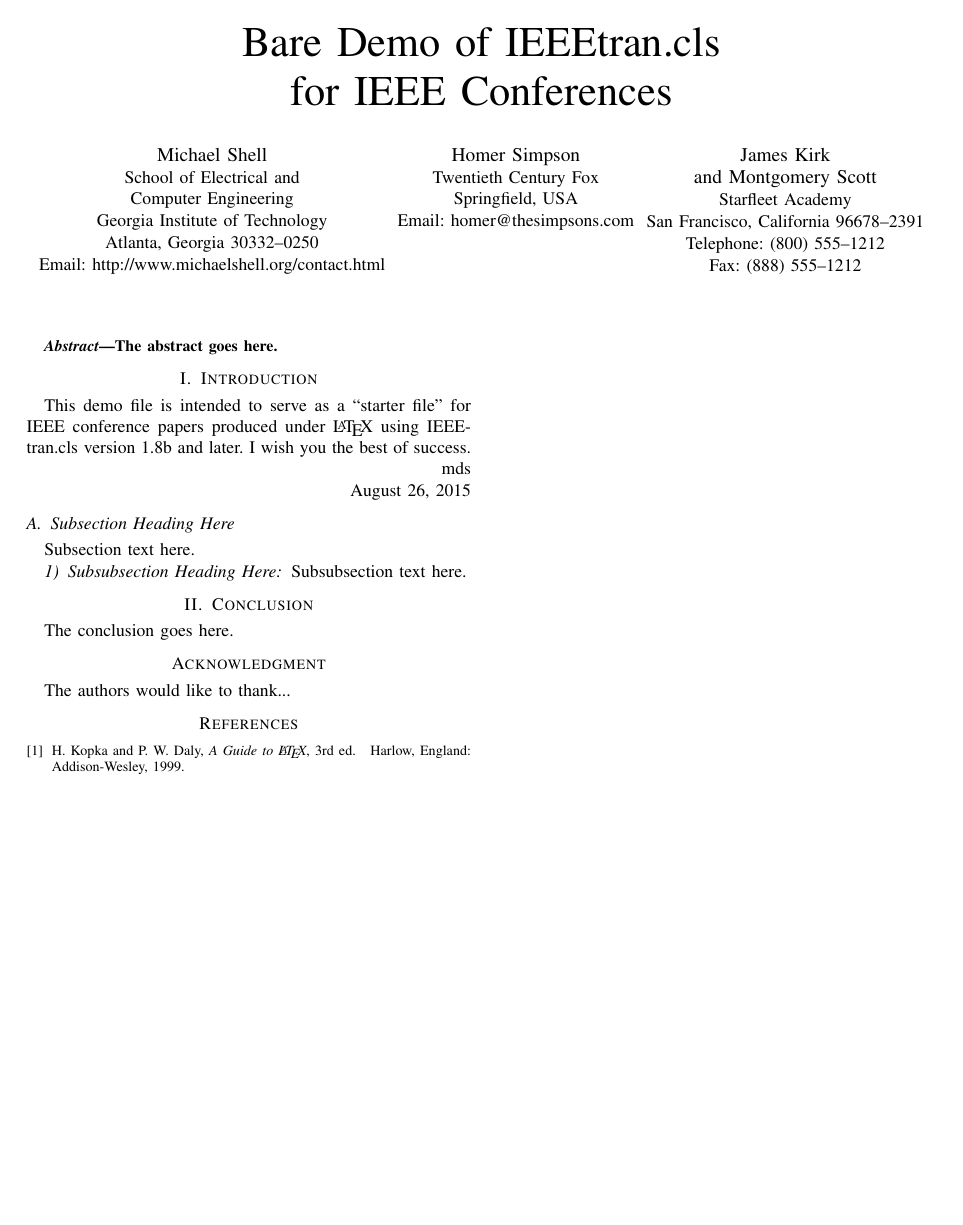
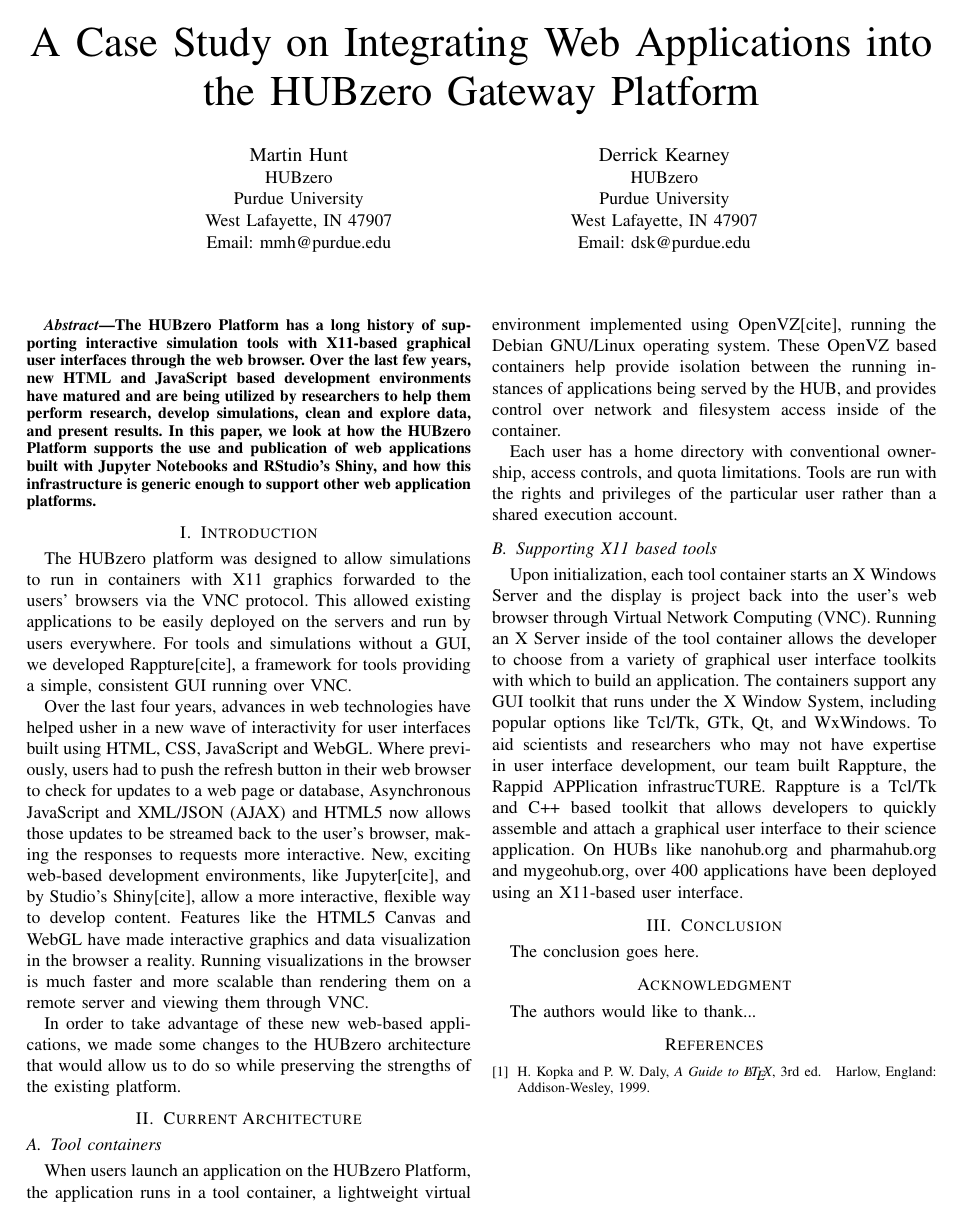
Before and after one commit to codedsk/gateways2017, a LaTeX paper (webapps/gateways2017_webapps.tex): the whole page. Compiled offline with pdfLaTeX; a missing font is replaced by an installed copy or a similar font; a LaTeX package or settings file that is missing is left out.

Commit message:
add initial text

```diff
--- a/webapps/gateways2017_webapps.tex
+++ b/webapps/gateways2017_webapps.tex
@@ -51,7 +51,7 @@
 
 
 
-\documentclass[conference]{IEEEtran}
+\documentclass[conference]{../sty/IEEEtran}
 % Some Computer Society conferences also require the compsoc mode option,
 % but others use the standard conference format.
 %
@@ -320,28 +320,24 @@
 % not capitalized unless they are the first or last word of the title.
 % Linebreaks \\ can be used within to get better formatting as desired.
 % Do not put math or special symbols in the title.
-\title{Bare Demo of IEEEtran.cls\\ for IEEE Conferences}
+\title {A Case Study on Integrating Web Applications into the HUBzero Gateway Platform}
 
 
 % author names and affiliations
 % use a multiple column layout for up to three different
 % affiliations
-\author{\IEEEauthorblockN{Michael Shell}
-\IEEEauthorblockA{School of Electrical and\\Computer Engineering\\
-Georgia Institute of Technology\\
-Atlanta, Georgia 30332--0250\\
-Email: http://www.michaelshell.org/contact.html}
+\author{\IEEEauthorblockN{Martin Hunt}
+\IEEEauthorblockA{HUBzero\\
+Purdue University\\
+West Lafayette, IN 47907\\
+Email: mmh@purdue.edu}
 \and
-\IEEEauthorblockN{Homer Simpson}
-\IEEEauthorblockA{Twentieth Century Fox\\
-Springfield, USA\\
-Email: homer@thesimpsons.com}
-\and
-\IEEEauthorblockN{James Kirk\\ and Montgomery Scott}
-\IEEEauthorblockA{Starfleet Academy\\
-San Francisco, California 96678--2391\\
-Telephone: (800) 555--1212\\
-Fax: (888) 555--1212}}
+\IEEEauthorblockN{Derrick Kearney}
+\IEEEauthorblockA{HUBzero\\
+Purdue University\\
+West Lafayette, IN 47907\\
+Email: dsk@purdue.edu}}
+
 
 % conference papers do not typically use \thanks and this command
 % is locked out in conference mode. If really needed, such as for
@@ -380,12 +376,10 @@ Fax: (888) 555--1212}}
 % As a general rule, do not put math, special symbols or citations
 % in the abstract
 \begin{abstract}
-The abstract goes here.
+The HUBzero Platform has a long history of supporting interactive simulation tools with X11-based graphical user interfaces through the web browser. Over the last few years, new HTML and JavaScript based development environments have matured and are being utilized by researchers to help them perform research, develop simulations, clean and explore data, and present results. In this paper, we look at how the HUBzero Platform supports the use and publication of web applications built with Jupyter Notebooks and RStudio’s Shiny, and how this infrastructure is generic enough to support other web application platforms.
 \end{abstract}
 
 % no keywords
-
-
 
 
 % For peer review papers, you can put extra information on the cover
@@ -402,23 +396,46 @@ The abstract goes here.
 
 \section{Introduction}
 % no \IEEEPARstart
-This demo file is intended to serve as a ``starter file''
-for IEEE conference papers produced under \LaTeX\ using
-IEEEtran.cls version 1.8b and later.
-% You must have at least 2 lines in the paragraph with the drop letter
-% (should never be an issue)
-I wish you the best of success.
 
-\hfill mds
+The HUBzero platform was designed to allow simulations to run in containers with X11 graphics forwarded to the users' browsers via the VNC protocol.
+This allowed existing applications to be easily deployed on the servers and run by users everywhere.  For tools and simulations without a GUI, we developed Rappture[cite], a framework for tools providing a simple, consistent GUI running over VNC.
 
-\hfill August 26, 2015
+Over the last four years, advances in web technologies have helped usher in a new wave of interactivity for user interfaces built using HTML, CSS, JavaScript and WebGL. Where previously, users had to push the refresh button in their web browser to check for updates to a web page or database, Asynchronous JavaScript and XML/JSON (AJAX) and HTML5 now allows those updates to be streamed back to the user’s browser, making the responses to requests more interactive. New, exciting web-based development environments, like Jupyter[cite], and by Studio's Shiny[cite], allow a more interactive, flexible way to develop content. Features like the HTML5 Canvas and WebGL have made interactive graphics and data visualization in the browser a reality.  Running visualizations in the browser is much faster and more scalable than rendering them on a remote server and viewing them through VNC.
 
-\subsection{Subsection Heading Here}
-Subsection text here.
+In order to take advantage of these new web-based applications, we made some changes to the HUBzero architecture that would allow us to do so while preserving the strengths of the existing platform.
+
+\section{Current Architecture}
 
 
-\subsubsection{Subsubsection Heading Here}
-Subsubsection text here.
+\subsection {Tool containers}
+When users launch an application on the HUBzero Platform, the application
+runs in a tool container, a lightweight virtual environment implemented using
+OpenVZ[cite], running the Debian GNU/Linux operating system. These OpenVZ based
+containers help provide isolation between the running instances of
+applications being served by the HUB, and provides control over network and
+filesystem access inside of the container.
+
+Each user has a home directory with conventional ownership,
+access controls, and quota limitations. Tools are
+run with the rights and privileges of the particular
+user rather than a shared execution account.
+
+
+\subsection {Supporting X11 based tools}
+
+Upon initialization, each tool container starts an X Windows Server and the
+display is project back into the user's web browser through Virtual Network
+Computing (VNC).  Running an X Server inside of the tool container allows the
+developer to choose from a variety of graphical user interface toolkits with
+which to build an application. The containers support any GUI toolkit that runs
+under the X Window System, including popular options like Tcl/Tk, GTk, Qt, and
+WxWindows.  To aid scientists and researchers who may not have expertise in
+user interface development, our team built Rappture, the Rappid APPlication
+infrastrucTURE.  Rappture is a Tcl/Tk and C++ based toolkit that allows
+developers to quickly assemble and attach a graphical user interface to their science application. On HUBs like nanohub.org and pharmahub.org and mygeohub.org, over 400 applications have been deployed using an X11-based user interface.
+
+
+
 
 
 % An example of a floating figure using the graphicx package.
```
